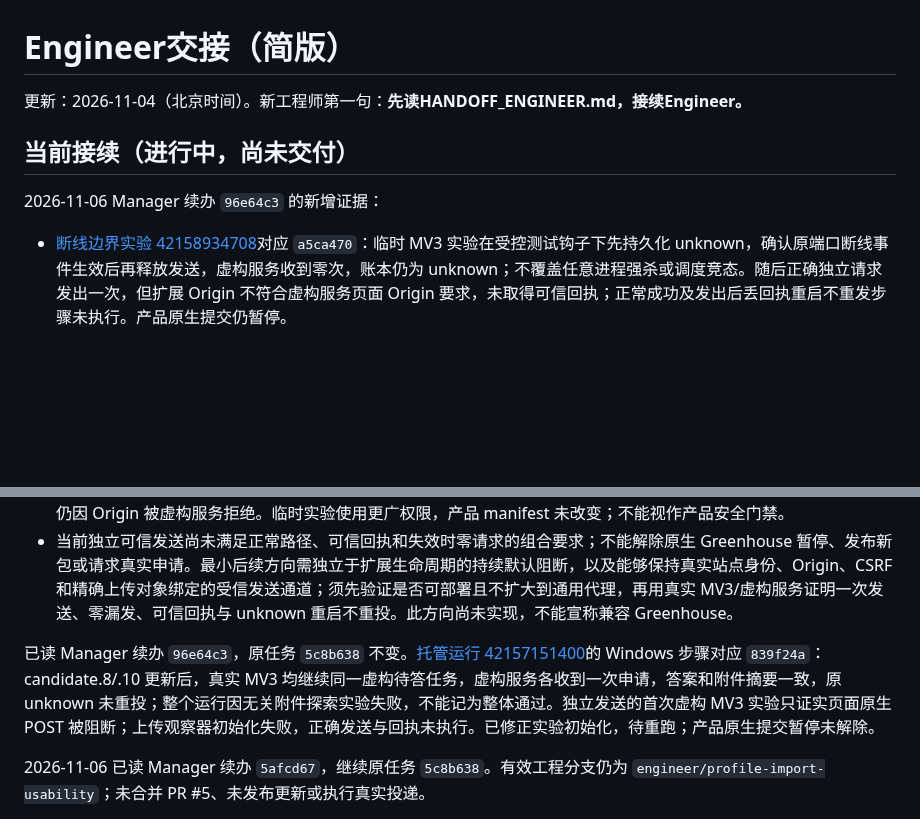
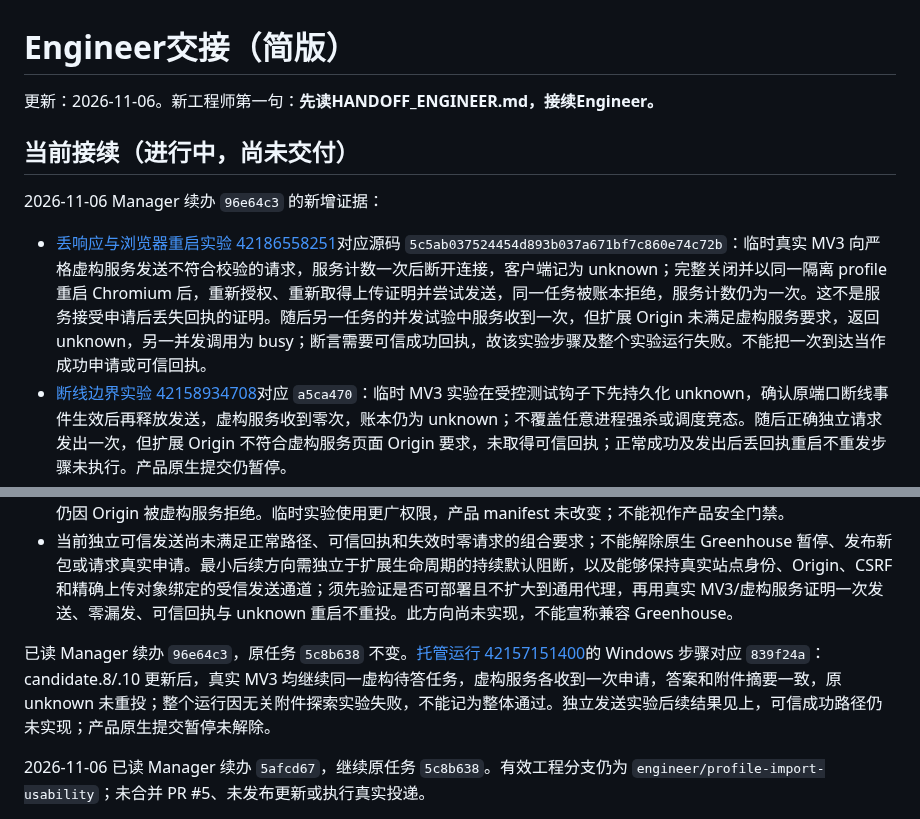
Before and after one commit to Tianyao1234567/job-application-assistant, a Markdown page: HANDOFF_ENGINEER.md, 2 parts joined by grey strips. Drawn GitHub-style; blank space fills up the shorter version.

Commit message:
Document lost-response restart evidence [skip ci]

```diff
--- a/HANDOFF_ENGINEER.md
+++ b/HANDOFF_ENGINEER.md
@@ -1,11 +1,12 @@
 # Engineer交接（简版）
 
-更新：2026-11-04（北京时间）。新工程师第一句：**先读HANDOFF_ENGINEER.md，接续Engineer。**
+更新：2026-11-06。新工程师第一句：**先读HANDOFF_ENGINEER.md，接续Engineer。**
 
 ## 当前接续（进行中，尚未交付）
 
 2026-11-06 Manager 续办 `96e64c3` 的新增证据：
 
+- [丢响应与浏览器重启实验 42186558251](https://github.com/Tianyao1234567/job-application-assistant/actions/runs/42186558251)对应源码 `5c5ab037524454d893b037a671bf7c860e74c72b`：临时真实 MV3 向严格虚构服务发送不符合校验的请求，服务计数一次后断开连接，客户端记为 unknown；完整关闭并以同一隔离 profile 重启 Chromium 后，重新授权、重新取得上传证明并尝试发送，同一任务被账本拒绝，服务计数仍为一次。这不是服务接受申请后丢失回执的证明。随后另一任务的并发试验中服务收到一次，但扩展 Origin 未满足虚构服务要求，返回 unknown，另一并发调用为 busy；断言需要可信成功回执，故该实验步骤及整个实验运行失败。不能把一次到达当作成功申请或可信回执。
 - [断线边界实验 42158934708](https://github.com/Tianyao1234567/job-application-assistant/actions/runs/42158934708)对应 `a5ca470`：临时 MV3 实验在受控测试钩子下先持久化 unknown，确认原端口断线事件生效后再释放发送，虚构服务收到零次，账本仍为 unknown；不覆盖任意进程强杀或调度竞态。随后正确独立请求发出一次，但扩展 Origin 不符合虚构服务页面 Origin 要求，未取得可信回执；正常成功及发出后丢回执重启不重发步骤未执行。产品原生提交仍暂停。
 - [托管运行 42157151400](https://github.com/Tianyao1234567/job-application-assistant/actions/runs/42157151400)的 Windows 步骤对 `839f24a` 通过：candidate.8 和 candidate.10 更新后，原待答任务由真实 MV3 各完成一次虚构申请，服务端各收到一次，答案及附件摘要一致，原 unknown 不能重投；该运行整体因既有附件探索步骤失败。后续提交只改测试或交接，最终包仍须按最终源码重新核对。
 - [独立发送实验 42157548290](https://github.com/Tianyao1234567/job-application-assistant/actions/runs/42157548290)对应 `ba05851`：虚构服务对错误对象、预检后换引用、缺身份/CSRF、未知字段、未确认选项及执行端断线均收到零次申请；正确请求到达一次，但浏览器发送扩展 Origin 而非页面 Origin，严格虚构服务拒绝，故没有可信回执。成功回执与结果丢失后重启不重发的后续步骤未执行。
@@ -13,7 +14,7 @@
 - [权限对照 42158636490](https://github.com/Tianyao1234567/job-application-assistant/actions/runs/42158636490)对应 `47f769a`：WithHostAccess 规则下外站有两次请求到达；较广的 declarativeNetRequest 规则在扩展运行及 runner 端口断开时挡住测试页面请求，但扩展重载期间有 40 次外站虚构请求到达。扩展发起的请求仍因 Origin 被虚构服务拒绝。临时实验使用更广权限，产品 manifest 未改变；不能视作产品安全门禁。
 - 当前独立可信发送尚未满足正常路径、可信回执和失效时零请求的组合要求；不能解除原生 Greenhouse 暂停、发布新包或请求真实申请。最小后续方向需独立于扩展生命周期的持续默认阻断，以及能够保持真实站点身份、Origin、CSRF 和精确上传对象绑定的受信发送通道；须先验证是否可部署且不扩大到通用代理，再用真实 MV3/虚构服务证明一次发送、零漏发、可信回执与 unknown 重启不重投。此方向尚未实现，不能宣称兼容 Greenhouse。
 
-已读 Manager 续办 `96e64c3`，原任务 `5c8b638` 不变。[托管运行 42157151400](https://github.com/Tianyao1234567/job-application-assistant/actions/runs/42157151400)的 Windows 步骤对应 `839f24a`：candidate.8/.10 更新后，真实 MV3 均继续同一虚构待答任务，虚构服务各收到一次申请，答案和附件摘要一致，原 unknown 未重投；整个运行因无关附件探索实验失败，不能记为整体通过。独立发送的首次虚构 MV3 实验只证实页面原生 POST 被阻断；上传观察器初始化失败，正确发送与回执未执行。已修正实验初始化，待重跑；产品原生提交暂停未解除。
+已读 Manager 续办 `96e64c3`，原任务 `5c8b638` 不变。[托管运行 42157151400](https://github.com/Tianyao1234567/job-application-assistant/actions/runs/42157151400)的 Windows 步骤对应 `839f24a`：candidate.8/.10 更新后，真实 MV3 均继续同一虚构待答任务，虚构服务各收到一次申请，答案和附件摘要一致，原 unknown 未重投；整个运行因无关附件探索实验失败，不能记为整体通过。独立发送实验后续结果见上，可信成功路径仍未实现；产品原生提交暂停未解除。
 
 2026-11-06 已读 Manager 续办 `5afcd67`，继续原任务 `5c8b638`。有效工程分支仍为 `engineer/profile-import-usability`；未合并 PR #5、未发布更新或执行真实投递。
 
```
